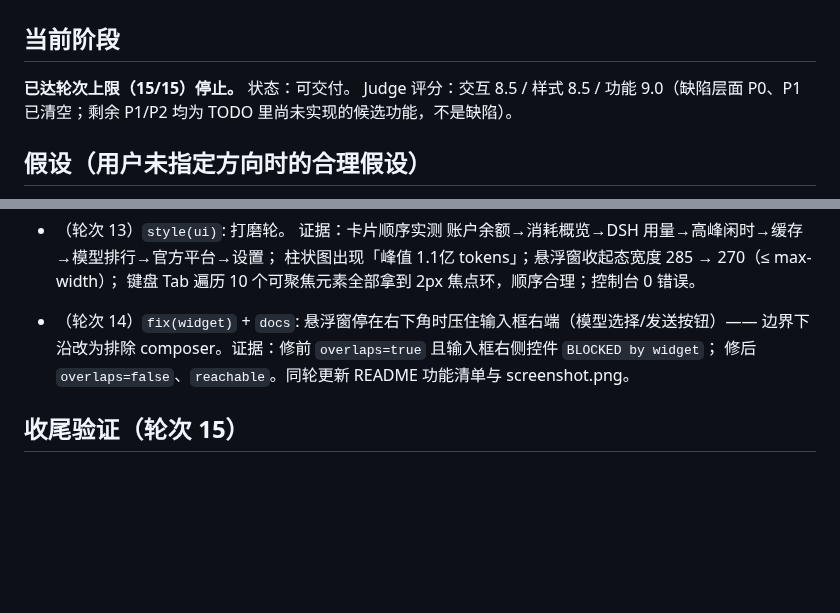
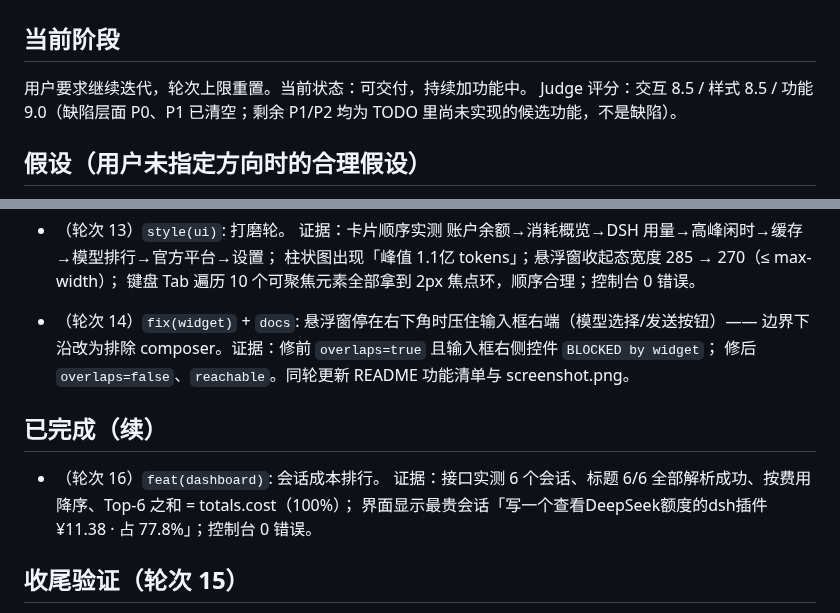
Before and after one commit to Cassius0924/dsh-usage-dashboard, a Markdown page: PROGRESS.md, 2 parts joined by grey strips. GitHub-like rendering; blank space fills up the shorter version.

```diff
--- a/PROGRESS.md
+++ b/PROGRESS.md
@@ -2,7 +2,7 @@
 
 ## 当前阶段
 
-**已达轮次上限（15/15）停止。** 状态：可交付。
+用户要求继续迭代，轮次上限重置。当前状态：可交付，持续加功能中。
 Judge 评分：交互 8.5 / 样式 8.5 / 功能 9.0（缺陷层面 P0、P1 已清空；剩余 P1/P2 均为 TODO 里尚未实现的候选功能，不是缺陷）。
 
 ## 假设（用户未指定方向时的合理假设）
@@ -82,6 +82,12 @@ Judge 评分：交互 8.5 / 样式 8.5 / 功能 9.0（缺陷层面 P0、P1 已
   边界下沿改为排除 composer。证据：修前 `overlaps=true` 且输入框右侧控件 `BLOCKED by widget`；
   修后 `overlaps=false`、`reachable`。同轮更新 README 功能清单与 screenshot.png。
 
+## 已完成（续）
+
+- （轮次 16）`feat(dashboard)`: 会话成本排行。
+  证据：接口实测 6 个会话、标题 6/6 全部解析成功、按费用降序、Top-6 之和 = totals.cost（100%）；
+  界面显示最贵会话「写一个查看DeepSeek额度的dsh插件 ¥11.38 · 占 77.8%」；控制台 0 错误。
+
 ## 收尾验证（轮次 15）
 
 - `pnpm run build` exit 0、`pnpm run typecheck` exit 0；`systemctl is-active dsh.service` = active。
```
Also changed, not shown: README.md (+8 -0 lines), TODO.md (+3 -2 lines), docs/sessions.png (added), 5 other files.
